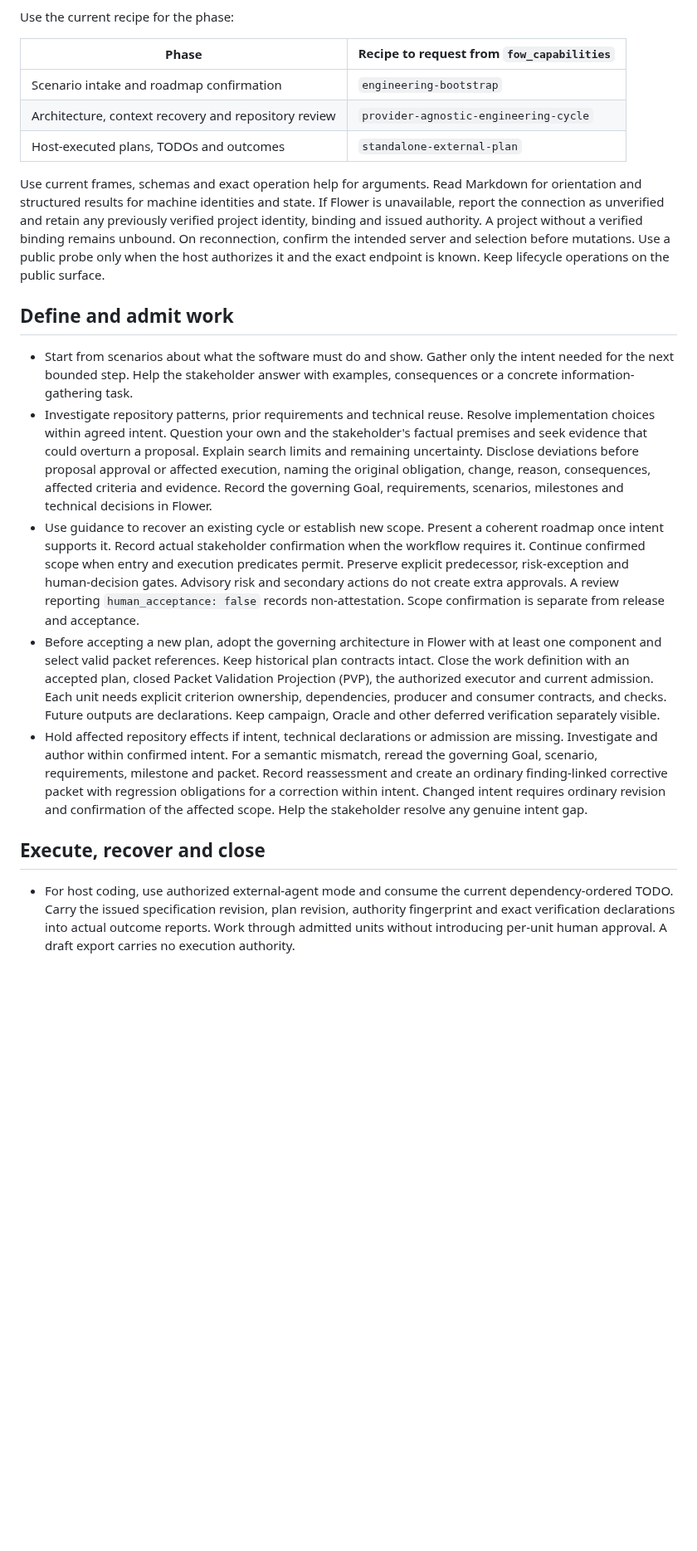
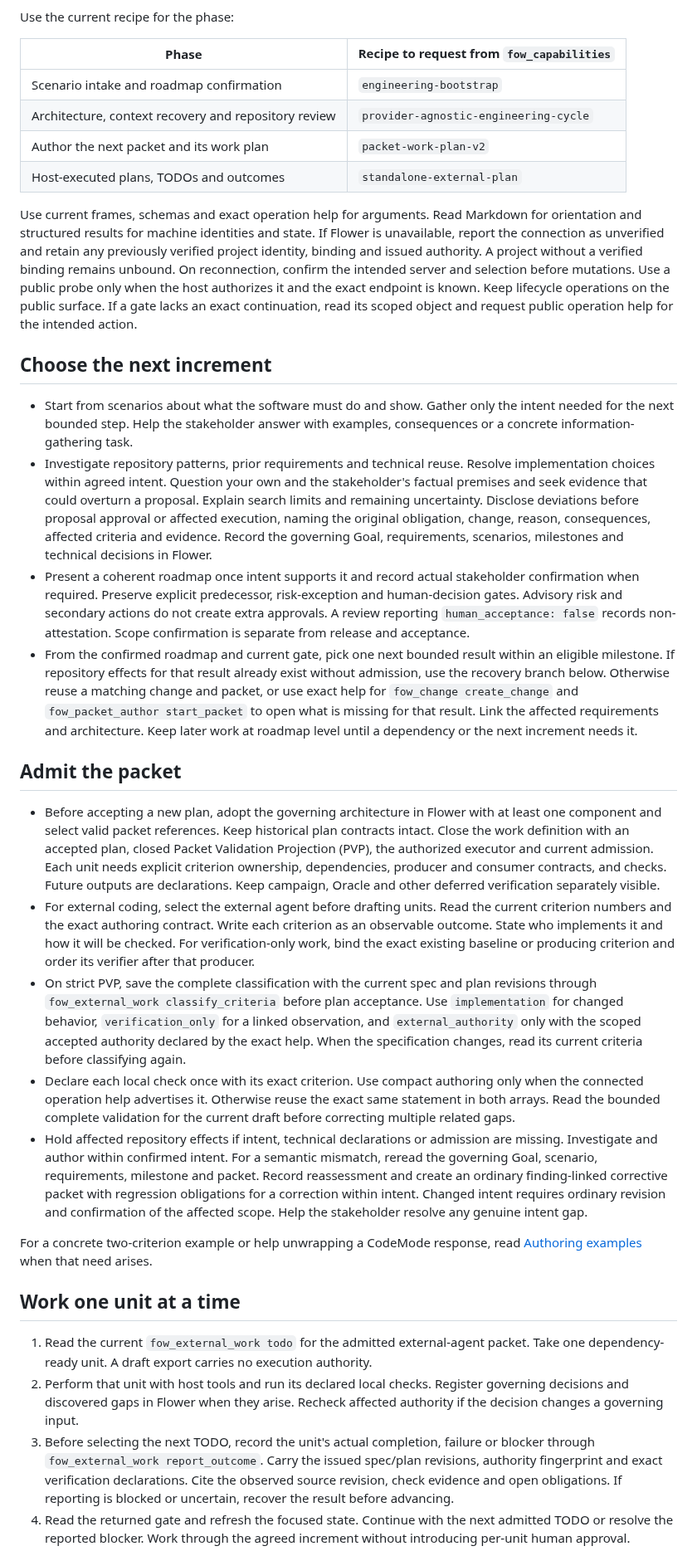
Before and after one commit to Damel91/flower-mcp, a Markdown page: skills/flower-work-cycle/SKILL.md, the part around one of its changes. Shown at 83% size. Rendered like a GitHub page; blank space fills up the shorter version.

Commit message:
docs: teach incremental Flower work and late recovery in the skill

```diff
--- a/skills/flower-work-cycle/SKILL.md
+++ b/skills/flower-work-cycle/SKILL.md
@@ -44,6 +44,7 @@ Use the current recipe for the phase:
 | --- | --- |
 | Scenario intake and roadmap confirmation | `engineering-bootstrap` |
 | Architecture, context recovery and repository review | `provider-agnostic-engineering-cycle` |
+| Author the next packet and its work plan | `packet-work-plan-v2` |
 | Host-executed plans, TODOs and outcomes | `standalone-external-plan` |
 
 Use current frames, schemas and exact operation help for arguments. Read
@@ -53,9 +54,10 @@ any previously verified project identity, binding and issued authority. A
 project without a verified binding remains unbound. On reconnection, confirm
 the intended server and selection before mutations. Use a public probe only
 when the host authorizes it and the exact endpoint is known. Keep lifecycle
-operations on the public surface.
+operations on the public surface. If a gate lacks an exact continuation, read
+its scoped object and request public operation help for the intended action.
 
-## Define and admit work
+## Choose the next increment
 
 - Start from scenarios about what the software must do and show. Gather only
   the intent needed for the next bounded step. Help the stakeholder answer with
@@ -68,14 +70,22 @@ operations on the public surface.
   obligation, change, reason, consequences, affected criteria and evidence.
   Record the governing Goal, requirements, scenarios, milestones and technical
   decisions in Flower.
-- Use guidance to recover an existing cycle or establish new scope. Present a
-  coherent roadmap once intent supports it. Record actual stakeholder
-  confirmation when the workflow requires it. Continue confirmed scope when
-  entry and execution predicates permit. Preserve explicit predecessor,
+- Present a coherent roadmap once intent supports it and record actual
+  stakeholder confirmation when required. Preserve explicit predecessor,
   risk-exception and human-decision gates. Advisory risk and secondary actions
   do not create extra approvals. A review reporting `human_acceptance: false`
   records non-attestation. Scope confirmation is separate from release and
   acceptance.
+- From the confirmed roadmap and current gate, pick one next bounded result
+  within an eligible milestone. If repository effects for that result already
+  exist without admission, use the recovery branch below. Otherwise reuse a
+  matching change and packet, or use exact help for `fow_change create_change`
+  and `fow_packet_author start_packet` to open what is missing for that result.
+  Link the affected requirements and architecture. Keep later work at roadmap
+  level until a dependency or the next increment needs it.
+
+## Admit the packet
+
 - Before accepting a new plan, adopt the governing architecture in Flower with
   at least one component and select valid packet references. Keep historical
   plan contracts intact. Close the work definition with an accepted plan, closed
@@ -83,6 +93,21 @@ operations on the public surface.
   Each unit needs explicit criterion ownership, dependencies, producer and
   consumer contracts, and checks. Future outputs are declarations. Keep
   campaign, Oracle and other deferred verification separately visible.
+- For external coding, select the external agent before drafting units. Read
+  the current criterion numbers and the exact authoring contract. Write each
+  criterion as an observable outcome. State who implements it and how it will
+  be checked. For verification-only work, bind the exact existing baseline or
+  producing criterion and order its verifier after that producer.
+- On strict PVP, save the complete classification with the current spec and plan
+  revisions through `fow_external_work classify_criteria` before plan acceptance.
+  Use `implementation` for changed behavior, `verification_only` for a linked
+  observation, and `external_authority` only with the scoped accepted authority
+  declared by the exact help. When the specification changes, read its current
+  criteria before classifying again.
+- Declare each local check once with its exact criterion. Use compact authoring
+  only when the connected operation help advertises it. Otherwise reuse the
+  exact same statement in both arrays. Read the bounded complete validation
+  for the current draft before correcting multiple related gaps.
 - Hold affected repository effects if intent, technical declarations or
   admission are missing. Investigate and author within confirmed intent.
   For a semantic mismatch, reread the governing Goal, scenario, requirements,
@@ -92,10 +117,23 @@ operations on the public surface.
   the affected scope.
   Help the stakeholder resolve any genuine intent gap.
 
-## Execute, recover and close
+For a concrete two-criterion example or help unwrapping a CodeMode response,
+read [Authoring examples](references/authoring-examples.md) when that need arises.
 
-- For host coding, use authorized external-agent mode and consume the current
-  dependency-ordered TODO. Carry the issued specification revision, plan
-  revision, authority fingerprint and exact verification declarations into
-  actual outcome reports. Work through admitted units without introducing
-  per-unit human approval. A draft export carries no execution authority.
+## Work one unit at a time
+
+1. Read the current `fow_external_work todo` for the admitted external-agent
+   packet. Take one dependency-ready unit. A draft export carries no execution
+   authority.
+2. Perform that unit with host tools and run its declared local checks. Register
+   governing decisions and discovered gaps in Flower when they arise. Recheck
+   affected authority if the decision changes a governing input.
+3. Before selecting the next TODO, record the unit's actual completion, failure
+   or blocker through `fow_external_work report_outcome`. Carry the issued
+   spec/plan revisions, authority fingerprint and exact verification declarations.
+   Cite the observed source revision, check evidence and open obligations. If
+   reporting is blocked or uncertain, recover the result before advancing.
+4. Read the returned gate and refresh the focused state. Continue with the next
+   admitted TODO or resolve the reported blocker. Work through the agreed
+   increment without introducing per-unit human approval.
+
```
Also changed, not shown: other parts of skills/flower-work-cycle/SKILL.md (+35 -0 lines), 2 other files.
